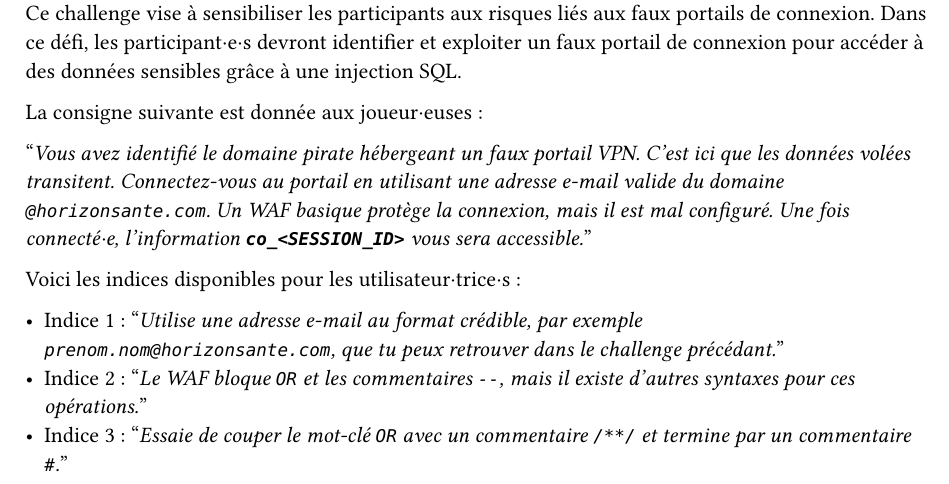
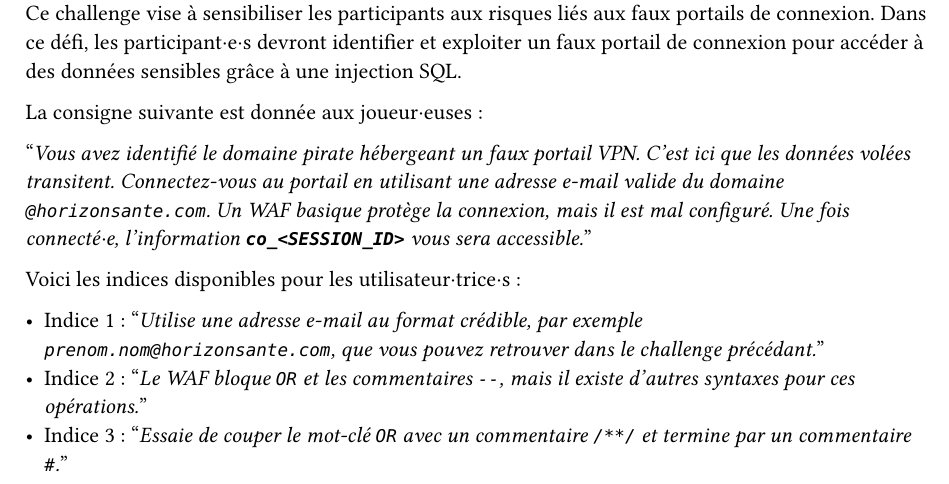
Before and after one commit to CamilleKoestli/tb_docs, a Typst document (report/chapters/challenges.typ, which reads report/chapters/challenge-2.typ): part of page 2 of 8, cut so that both start at the same text. Compiled offline with Typst 0.15.

Commit message:
fix: formulation

```diff
--- a/report/chapters/challenge-2.typ
+++ b/report/chapters/challenge-2.typ
@@ -8,6 +8,6 @@ La consigne suivante est donnée aux joueur·euses :
 
 Voici les indices disponibles pour les utilisateur·trice·s :
 
-- Indice 1 : "_Utilise une adresse e-mail au format crédible, par exemple `prenom.nom@horizonsante.com`, que tu peux retrouver dans le challenge précédant._"
+- Indice 1 : "_Utilise une adresse e-mail au format crédible, par exemple `prenom.nom@horizonsante.com`, que vous pouvez retrouver dans le challenge précédant._"
 - Indice 2 : "_Le WAF bloque `OR` et les commentaires `--`, mais il existe d’autres syntaxes pour ces opérations._"
 - Indice 3 : "_Essaie de couper le mot-clé `OR` avec un commentaire `/**/` et termine par un commentaire `#`._"
```
